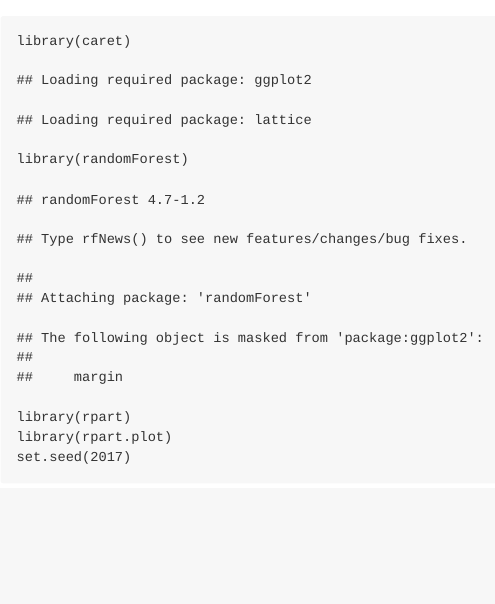
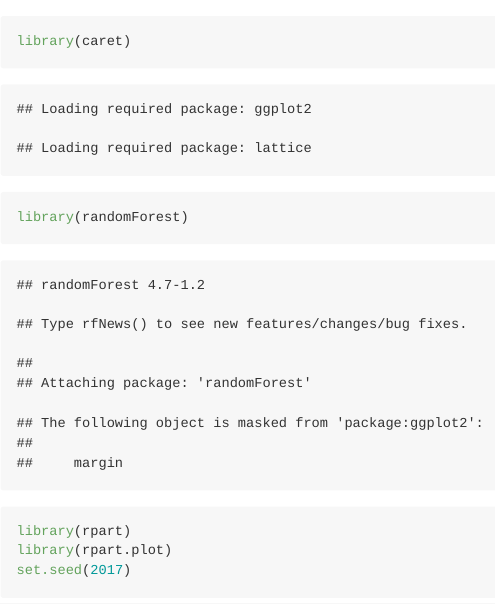
Before and after one commit to charlesdethibault/PracticalMachineLearning, an R Markdown document (FinalProject.Rmd): the page in a window 1100 px wide, from its top. Rendered offline with R 4.5, knitr and Pandoc, with nearby package versions; some code elsewhere in the file could not run offline.

Commit message:
updated MD

````diff
--- a/FinalProject.Rmd
+++ b/FinalProject.Rmd
@@ -2,7 +2,9 @@
 title: "Practical Machine Learning Project"
 author: "Charles-Antoine de Thibault"
 date: "5 November 2017"
-output: github_document
+output:
+   md_document:
+    variant: markdown_github
 ---
 
 ```{r setup, include=FALSE}
````
Also changed, not shown: FinalProject.md.
